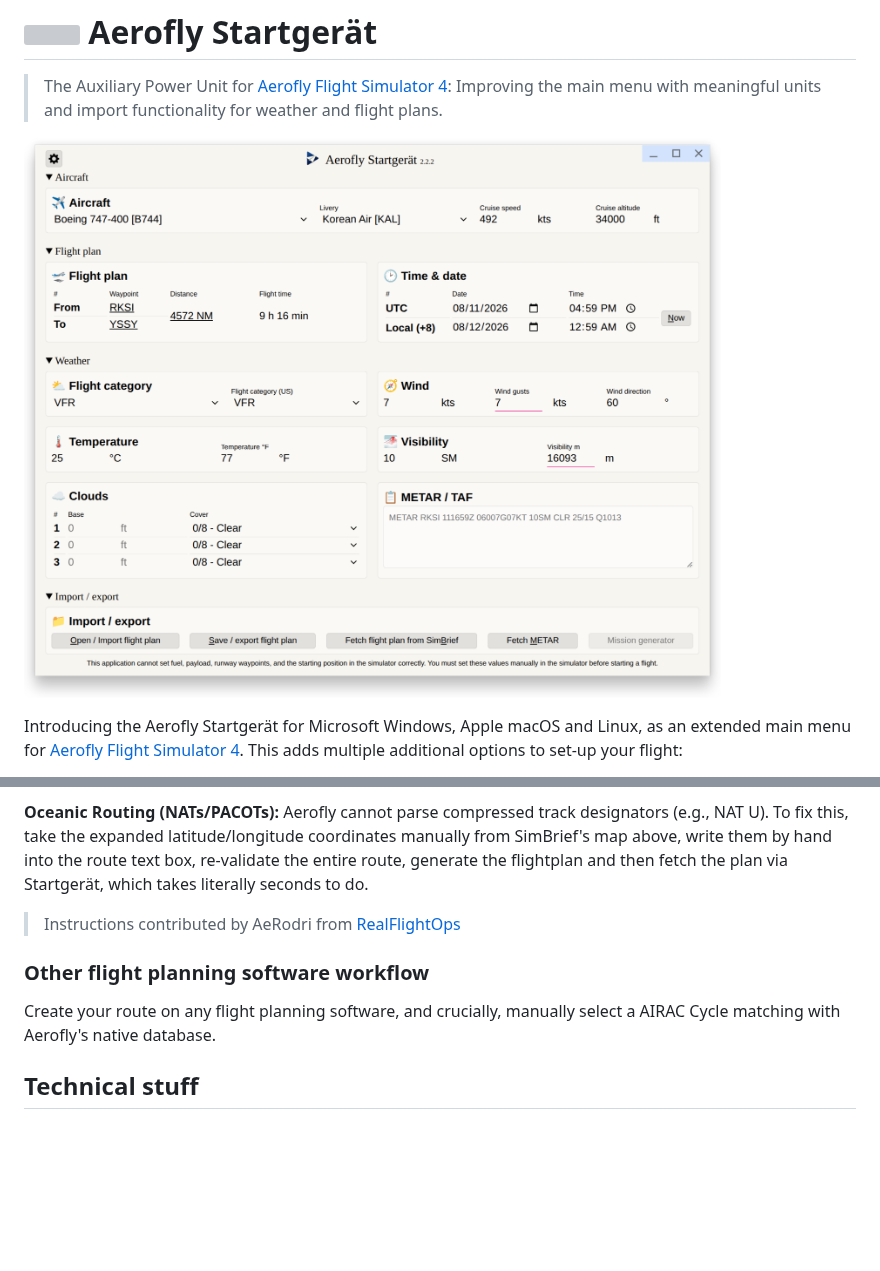
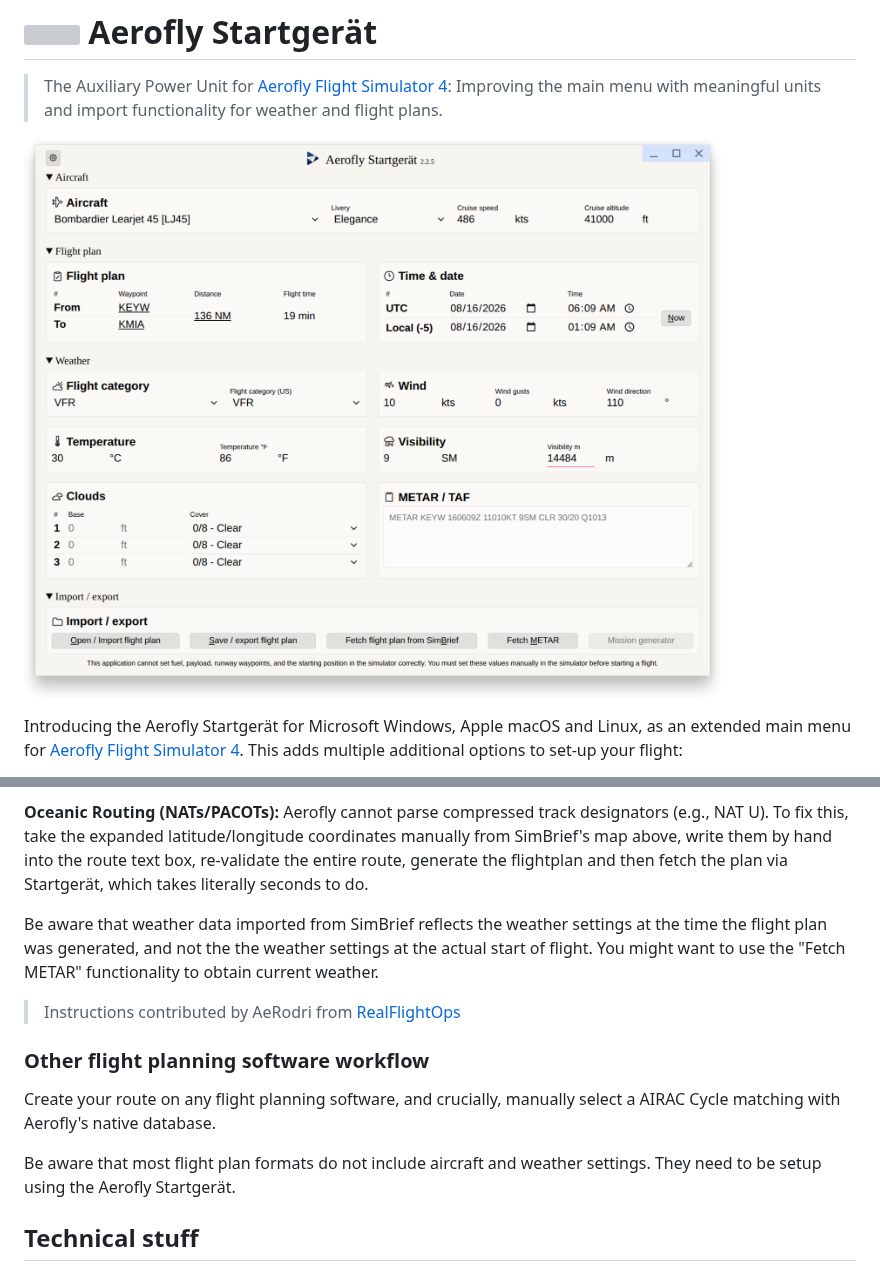
Before and after one commit to fboes/aerofly-startgeraet, a Markdown page: README.md, 2 parts joined by grey strips. Rendered like a GitHub page; pictures changed too: docs/gui-example.png; blank space fills up the shorter version; grey boxes are pictures that could not be loaded.

```diff
--- a/README.md
+++ b/README.md
@@ -82,11 +82,15 @@ Enter your SimBrief username and click **Fetch**. Startgerät automatically inje
 
 **Oceanic Routing (NATs/PACOTs):** Aerofly cannot parse compressed track designators (e.g., NAT U). To fix this, take the expanded latitude/longitude coordinates manually from SimBrief's map above, write them by hand into the route text box, re-validate the entire route, generate the flightplan and then fetch the plan via Startgerät, which takes literally seconds to do.
 
+Be aware that weather data imported from SimBrief reflects the weather settings at the time the flight plan was generated, and not the the weather settings at the actual start of flight. You might want to use the "Fetch METAR" functionality to obtain current weather.
+
 > Instructions contributed by AeRodri from [RealFlightOps](https://www.youtube.com/@RealFlightOps)
 
 ### Other flight planning software workflow
 
 Create your route on any flight planning software, and crucially, manually select a AIRAC Cycle matching with Aerofly's native database.
+
+Be aware that most flight plan formats do not include aircraft and weather settings. They need to be setup using the Aerofly Startgerät.
 
 ## Technical stuff
 
```
Also changed, not shown: CHANGELOG.md (+2 -0 lines), 9 other files.
